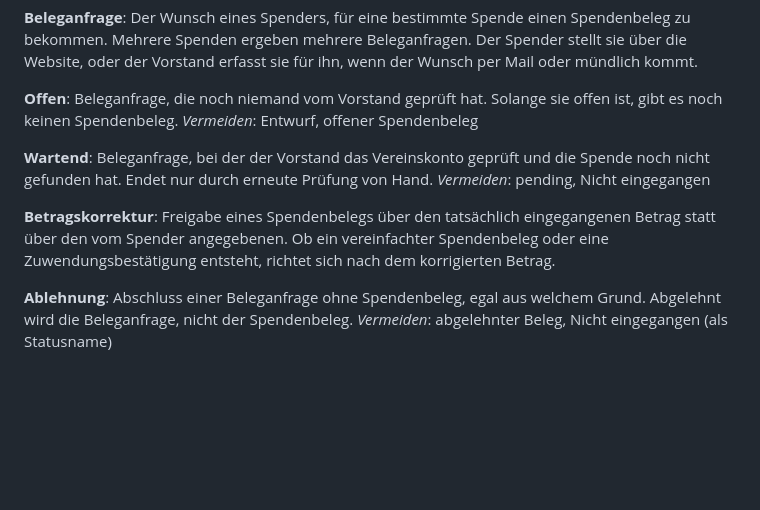
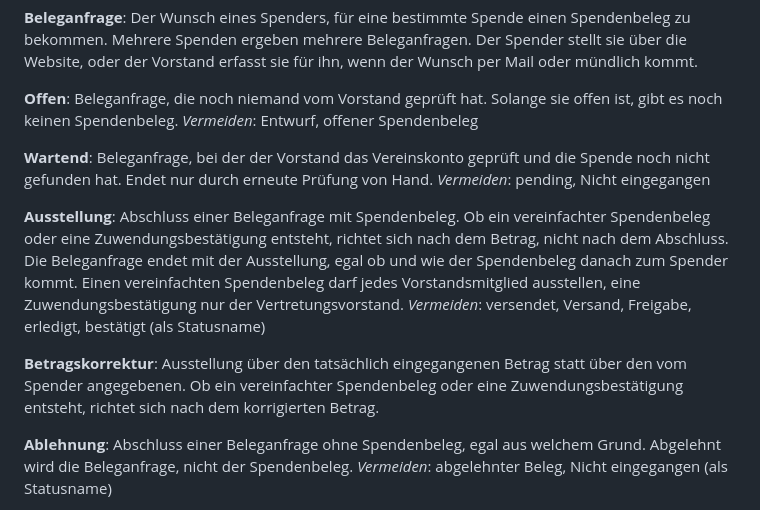
Before and after one commit to theaussie86/foerderverein-sv-amendingen, a Markdown page: GLOSSARY.md, the part around the change. Drawn GitHub-style; blank space fills up the shorter version.

Commit message:
Glossar: Ausstellung als Abschluss einer Beleganfrage mit Spendenbeleg
Betragskorrektur ist jetzt eine Ausstellung über den korrigierten Betrag, "Freigabe" entfällt.

Claude-Session: https://claude.ai/code/session_01GhFq7bfWTkwD5wb2gNXSmm

```diff
--- a/GLOSSARY.md
+++ b/GLOSSARY.md
@@ -112,8 +112,12 @@ _Vermeiden_: Entwurf, offener Spendenbeleg
 Beleganfrage, bei der der Vorstand das Vereinskonto geprüft und die Spende noch nicht gefunden hat. Endet nur durch erneute Prüfung von Hand.
 _Vermeiden_: pending, Nicht eingegangen
 
+**Ausstellung**:
+Abschluss einer Beleganfrage mit Spendenbeleg. Ob ein vereinfachter Spendenbeleg oder eine Zuwendungsbestätigung entsteht, richtet sich nach dem Betrag, nicht nach dem Abschluss. Die Beleganfrage endet mit der Ausstellung, egal ob und wie der Spendenbeleg danach zum Spender kommt. Einen vereinfachten Spendenbeleg darf jedes Vorstandsmitglied ausstellen, eine Zuwendungsbestätigung nur der Vertretungsvorstand.
+_Vermeiden_: versendet, Versand, Freigabe, erledigt, bestätigt (als Statusname)
+
 **Betragskorrektur**:
-Freigabe eines Spendenbelegs über den tatsächlich eingegangenen Betrag statt über den vom Spender angegebenen. Ob ein vereinfachter Spendenbeleg oder eine Zuwendungsbestätigung entsteht, richtet sich nach dem korrigierten Betrag.
+Ausstellung über den tatsächlich eingegangenen Betrag statt über den vom Spender angegebenen. Ob ein vereinfachter Spendenbeleg oder eine Zuwendungsbestätigung entsteht, richtet sich nach dem korrigierten Betrag.
 
 **Ablehnung**:
 Abschluss einer Beleganfrage ohne Spendenbeleg, egal aus welchem Grund. Abgelehnt wird die Beleganfrage, nicht der Spendenbeleg.
```
